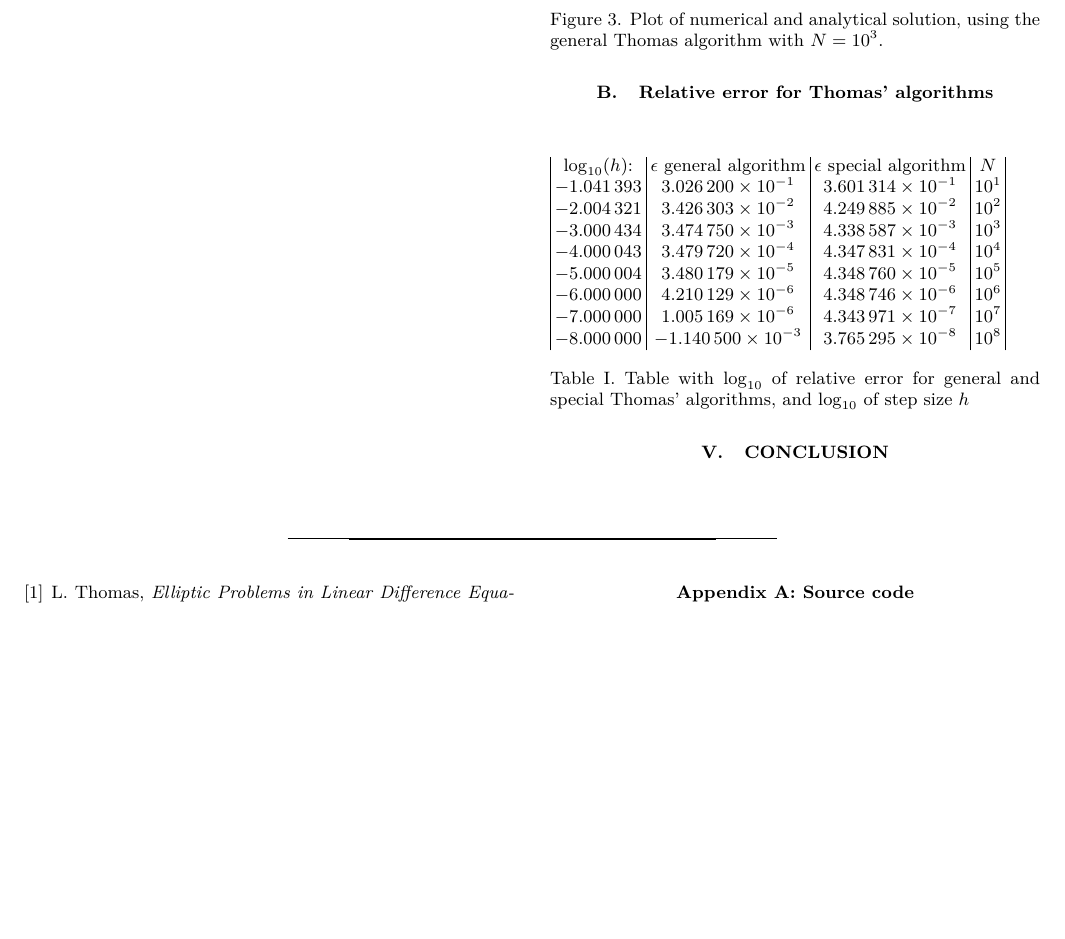
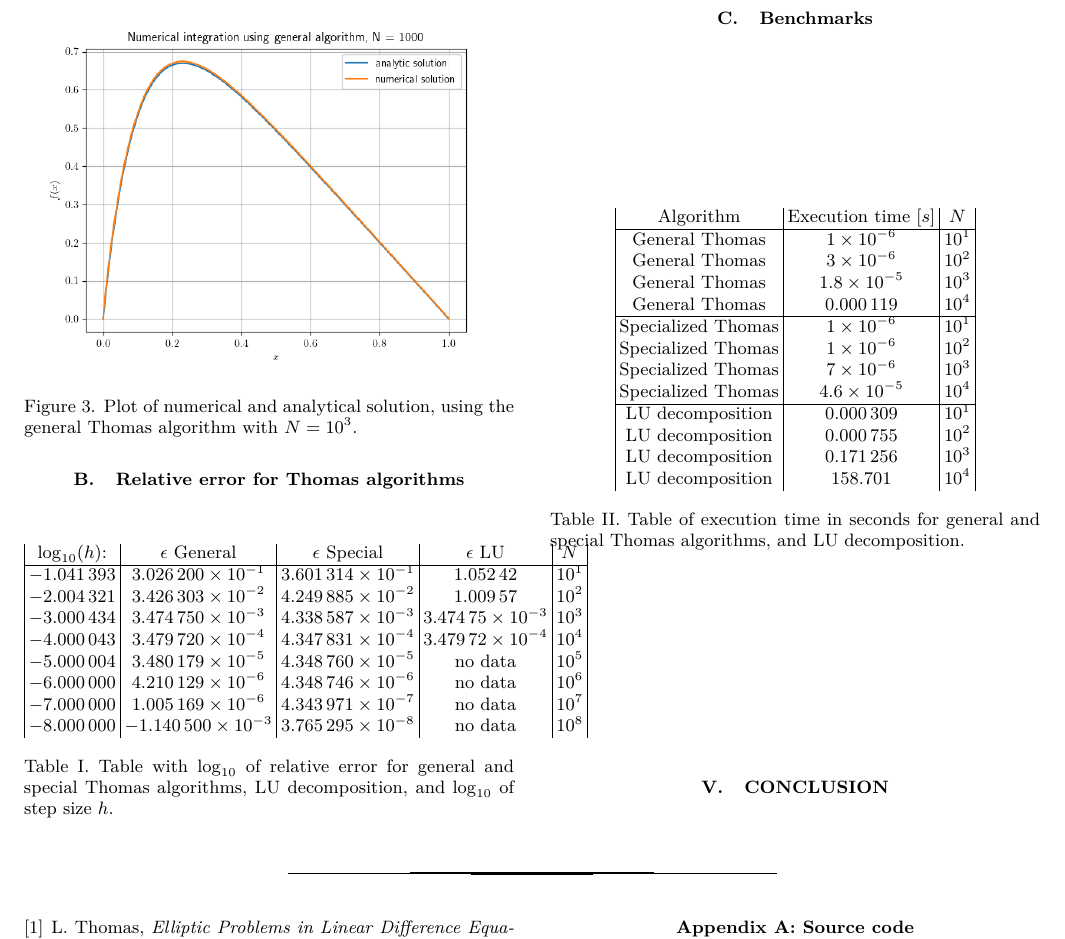
Before and after one commit to FunkMarvel/FYS3150_Project_1, a LaTeX paper (doc/Project_1_FYS3150.tex): part of page 4 of 4, cut at the place of the change, the shorter picture padded with empty space. Compiled offline with pdfLaTeX.

Commit message:
added tables

```diff
--- a/doc/Project_1_FYS3150.tex
+++ b/doc/Project_1_FYS3150.tex
@@ -398,21 +398,43 @@ As long as we know the last element in \textbf{v} (which we do at this point) th
 	\(N=10^{3}\).}
 \end{figure}
 
-\subsection{Relative error for Thomas' algorithms} \label{subsec:IV:B}
+\subsection{Relative error for Thomas algorithms} \label{subsec:IV:B}
 \begin{table}[H]
-	\label{table:iv:a:1}
-	\begin{tabular}{|c|c|c|c|}
-		\(\log_{10}(h)\): & \(\epsilon\) general algorithm & \(\epsilon\) special algorithm & \(N\) \\
-		\(\num{-1.041393e+00}\) & \(\num{3.026200e-01}\) & \(\num{3.601314e-01}\) & \(10^{1}\) \\
-		\(\num{-2.004321e+00}\) & \(\num{3.426303e-02}\) & \(\num{4.249885e-02}\) & \(10^{2}\) \\
-		\(\num{-3.000434e+00}\) & \(\num{3.474750e-03}\) & \(\num{4.338587e-03}\) & \(10^{3}\) \\
-		\(\num{-4.000043e+00}\) & \(\num{3.479720e-04}\) & \(\num{4.347831e-04}\) & \(10^{4}\) \\
-		\(\num{-5.000004e+00}\) & \(\num{3.480179e-05}\) & \(\num{4.348760e-05}\) & \(10^{5}\) \\
-		\(\num{-6.000000e+00}\) & \(\num{4.210129e-06}\) & \(\num{4.348746e-06}\) & \(10^{6}\) \\
-		\(\num{-7.000000e+00}\) & \(\num{1.005169e-06}\) & \(\num{4.343971e-07}\) & \(10^{7}\) \\
-		\(\num{-8.000000e+00}\) & \(\num{-1.140500e-03}\) & \(\num{3.765295e-08}\) & \(10^{8}\)
+	\label{table:iv:b:1}
+	\begin{tabular}{|c|c|c|c|c|}
+		\(\log_{10}(h)\): & \(\epsilon\) General & \(\epsilon\) Special & \(\epsilon\) LU & \(N\) \\\hline
+		\(\num{-1.041393e+00}\) & \(\num{3.026200e-01}\) & \(\num{3.601314e-01}\) & \(\num{1.05242e+00}\) & \(10^{1}\) \\
+		\(\num{-2.004321e+00}\) & \(\num{3.426303e-02}\) & \(\num{4.249885e-02}\) & \(\num{1.00957e+00}\) & \(10^{2}\) \\
+		\(\num{-3.000434e+00}\) & \(\num{3.474750e-03}\) & \(\num{4.338587e-03}\) & \(\num{3.47475e-03}\) & \(10^{3}\) \\
+		\(\num{-4.000043e+00}\) & \(\num{3.479720e-04}\) & \(\num{4.347831e-04}\) & \(\num{3.47972e-04}\) & \(10^{4}\) \\
+		\(\num{-5.000004e+00}\) & \(\num{3.480179e-05}\) & \(\num{4.348760e-05}\) & no data & \(10^{5}\) \\
+		\(\num{-6.000000e+00}\) & \(\num{4.210129e-06}\) & \(\num{4.348746e-06}\) & no data & \(10^{6}\) \\
+		\(\num{-7.000000e+00}\) & \(\num{1.005169e-06}\) & \(\num{4.343971e-07}\) & no data & \(10^{7}\) \\
+		\(\num{-8.000000e+00}\) & \(\num{-1.140500e-03}\) & \(\num{3.765295e-08}\) & no data & \(10^{8}\)
 	\end{tabular}
-	\caption{Table with \(\log_{10}\) of relative error for general and special Thomas' algorithms, and \(\log_{10}\) of step size \(h\)}
+	\caption{Table with \(\log_{10}\) of relative error for general and special Thomas algorithms, LU decomposition, and \(\log_{10}\) of step size \(h\).}
+\end{table}
+
+\subsection{Benchmarks} \label{subsec:IV:C}
+\begin{table}[H]
+	\centering
+	\label{table:iv:c:1}
+	\begin{tabular}{|c|c|c|}
+		Algorithm & Execution time \([s]\) & \(N\) \\\hline
+		General Thomas & \(\num{1e-06}\) & \(10^{1}\) \\
+		General Thomas & \(\num{3e-06}\) & \(10^{2}\) \\
+		General Thomas & \(\num{1.8e-05}\) & \(10^{3}\) \\
+		General Thomas & \(\num{0.000119}\) & \(10^{4}\) \\\hline
+		Specialized Thomas & \(\num{1e-06}\) & \(10^{1}\) \\
+		Specialized Thomas & \(\num{1e-06}\) & \(10^{2}\) \\
+		Specialized Thomas & \(\num{7e-06}\) & \(10^{3}\) \\
+		Specialized Thomas & \(\num{4.6e-05}\) & \(10^{4}\) \\\hline
+		LU decomposition & \(\num{0.000309}\) & \(10^{1}\) \\
+		LU decomposition & \(\num{0.000755}\) & \(10^{2}\) \\
+		LU decomposition & \(\num{0.171256}\) & \(10^{3}\) \\
+		LU decomposition & \(\num{158.701}\) & \(10^{4}\)
+	\end{tabular}
+	\caption{Table of execution time in seconds for general and special Thomas algorithms, and LU decomposition.}
 \end{table}
 
 \section{Conclusion} \label{sec:V}
```
